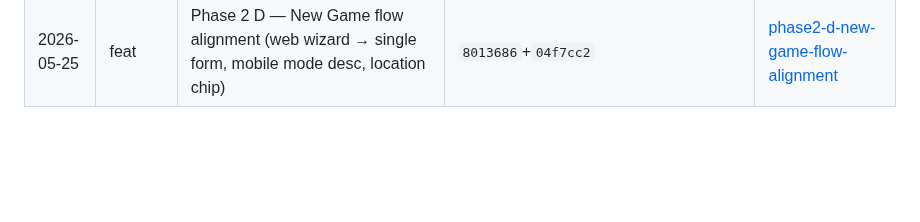
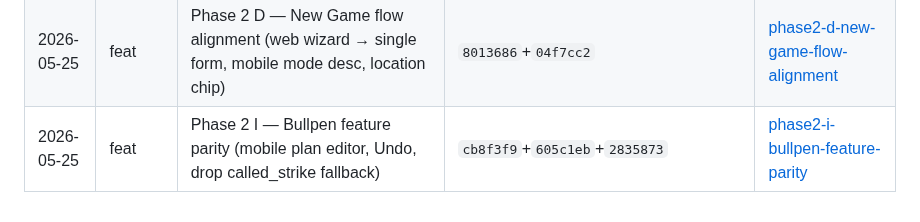
Before and after one commit to etnalov07/pitch_tracker, a Markdown page: docs/changes/README.md, the part around the change. Rendered like a GitHub page; blank space fills up the shorter version.

```diff
--- a/docs/changes/README.md
+++ b/docs/changes/README.md
@@ -66,3 +66,4 @@ Per-feature/per-fix change docs combining the plan summary and what shipped. Eac
 | 2026-05-25 | feat     | Phase 2 F — Tendencies shell + content split (F1) + tablet side rail (F2)                       | `42161b5`+`3d0a335`                     | [phase2-f-tendencies-side-by-side](2026-05-25-phase2-f-tendencies-side-by-side.md)                         |
 | 2026-05-25 | feat     | Phase 2 B — Pitch calling consolidation (delete /pitch-calling, 6-bucket enum, ack pipeline)    | `9a24d86`+`d273231`+`53533a8`+`4219a8f` | [phase2-b-pitch-calling-consolidation](2026-05-25-phase2-b-pitch-calling-consolidation.md)                 |
 | 2026-05-25 | feat     | Phase 2 D — New Game flow alignment (web wizard → single form, mobile mode desc, location chip) | `8013686`+`04f7cc2`                     | [phase2-d-new-game-flow-alignment](2026-05-25-phase2-d-new-game-flow-alignment.md)                         |
+| 2026-05-25 | feat     | Phase 2 I — Bullpen feature parity (mobile plan editor, Undo, drop called_strike fallback)      | `cb8f3f9`+`605c1eb`+`2835873`           | [phase2-i-bullpen-feature-parity](2026-05-25-phase2-i-bullpen-feature-parity.md)                           |
```
Also changed, not shown: docs/changes/2026-05-25-phase2-i-bullpen-feature-parity.md (added, +112 -0 lines).
